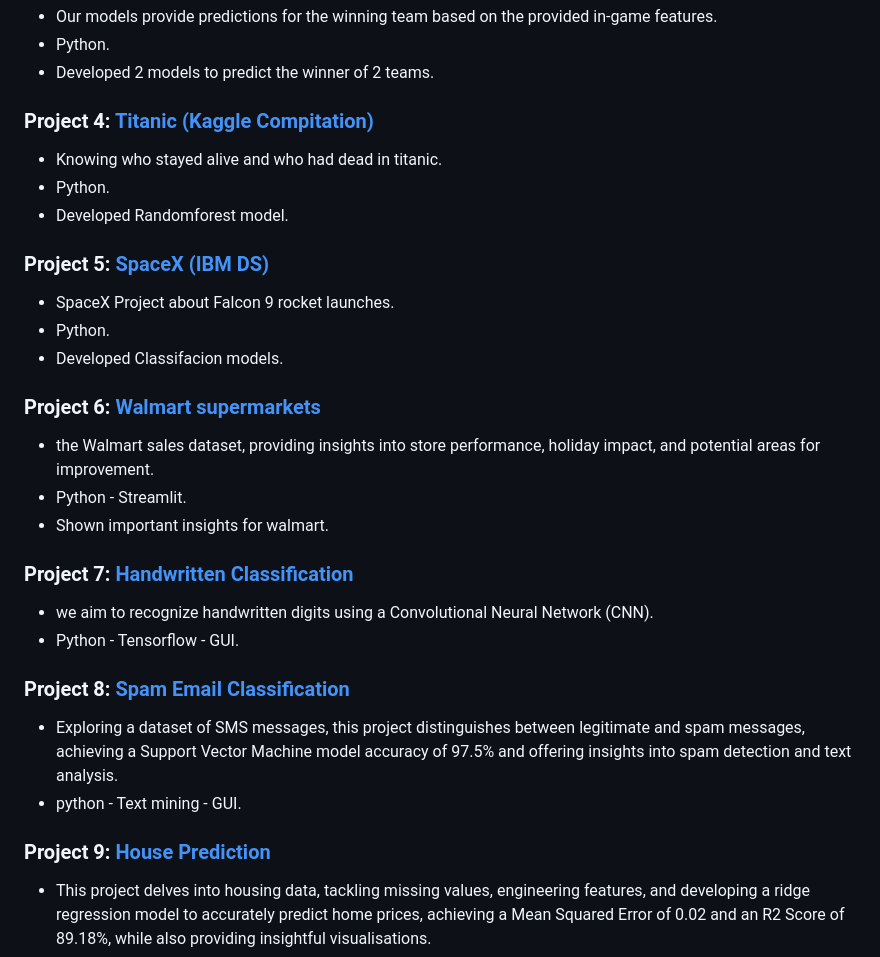
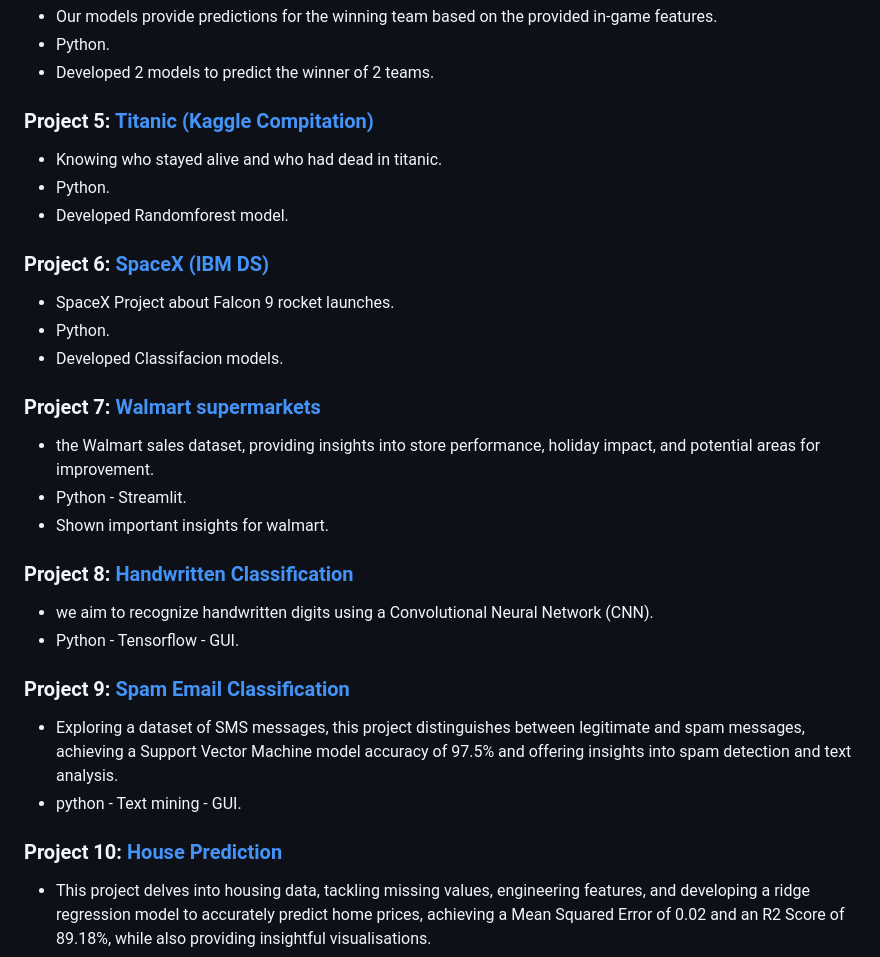
Before and after one commit to MahmoudEssam707/portfolio-projects, a Markdown page: README.md, the part around the change. GitHub-like rendering.

```diff
--- a/README.md
+++ b/README.md
@@ -23,30 +23,30 @@ Welcome to my portfolio! Here, you'll find the done project of data science fiel
 - Python.
 - Developed 2 models to predict the winner of 2 teams.
 
-### Project 4: [Titanic (Kaggle Compitation)](https://github.com/MahmoudEssam707/portfolio-projects/tree/main/Data-Science/Titanic)
+### Project 5: [Titanic (Kaggle Compitation)](https://github.com/MahmoudEssam707/portfolio-projects/tree/main/Data-Science/Titanic)
 - Knowing who stayed alive and who had dead in titanic.
 - Python.
 - Developed Randomforest model.
 
-### Project 5: [SpaceX (IBM DS)](https://github.com/MahmoudEssam707/portfolio-projects/tree/main/Data-Science/SpaceX)
+### Project 6: [SpaceX (IBM DS)](https://github.com/MahmoudEssam707/portfolio-projects/tree/main/Data-Science/SpaceX)
 - SpaceX Project about Falcon 9 rocket launches.
 - Python.
 - Developed Classifacion models.
 
-### Project 6: [Walmart supermarkets](https://github.com/MahmoudEssam707/portfolio-projects/tree/main/Data-Science/Walmart)
+### Project 7: [Walmart supermarkets](https://github.com/MahmoudEssam707/portfolio-projects/tree/main/Data-Science/Walmart)
 -  the Walmart sales dataset, providing insights into store performance, holiday impact, and potential areas for improvement.
 - Python - Streamlit.
 - Shown important insights for walmart.
 
-### Project 7: [Handwritten Classification](https://github.com/MahmoudEssam707/portfolio-projects/tree/main/Data-Science/Handwritten%20Digit%20Recognition)
+### Project 8: [Handwritten Classification](https://github.com/MahmoudEssam707/portfolio-projects/tree/main/Data-Science/Handwritten%20Digit%20Recognition)
 -  we aim to recognize handwritten digits using a Convolutional Neural Network (CNN).
 - Python - Tensorflow - GUI.
 
-### Project 8: [Spam Email Classification](https://github.com/MahmoudEssam707/portfolio-projects/tree/main/Data-Science/Spam%20Email%20Classification)
+### Project 9: [Spam Email Classification](https://github.com/MahmoudEssam707/portfolio-projects/tree/main/Data-Science/Spam%20Email%20Classification)
 - Exploring a dataset of SMS messages, this project distinguishes between legitimate and spam messages, achieving a Support Vector Machine model accuracy of 97.5% and offering insights into spam detection and text analysis.
 - python - Text mining - GUI.
 
-### Project 9: [House Prediction](https://github.com/MahmoudEssam707/portfolio-projects/tree/main/Data-Science/House%20Price%20Prediction)
+### Project 10: [House Prediction](https://github.com/MahmoudEssam707/portfolio-projects/tree/main/Data-Science/House%20Price%20Prediction)
 - This project delves into housing data, tackling missing values, engineering features, and developing a ridge regression model to accurately predict home prices, achieving a Mean Squared Error of 0.02 and an R2 Score of 89.18%, while also providing insightful visualisations.
 - Python - Regression with CV.
 
```
